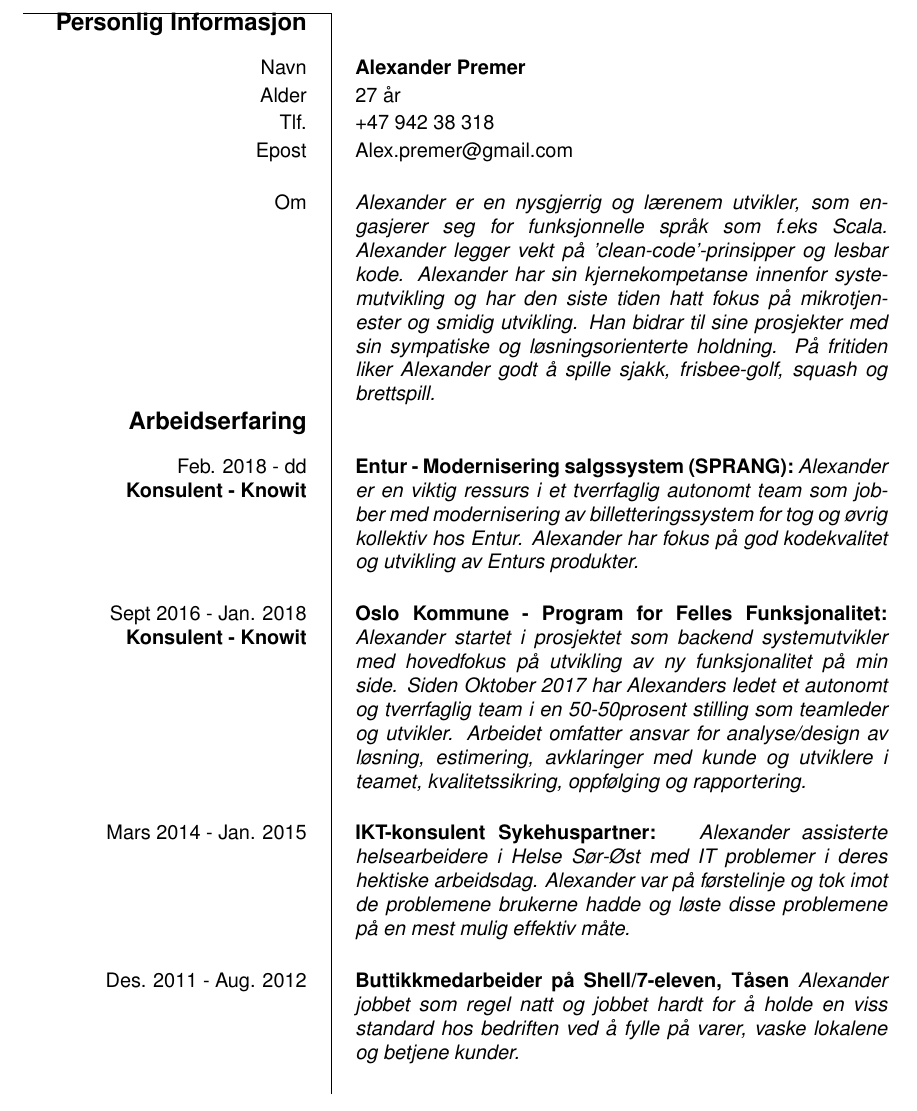
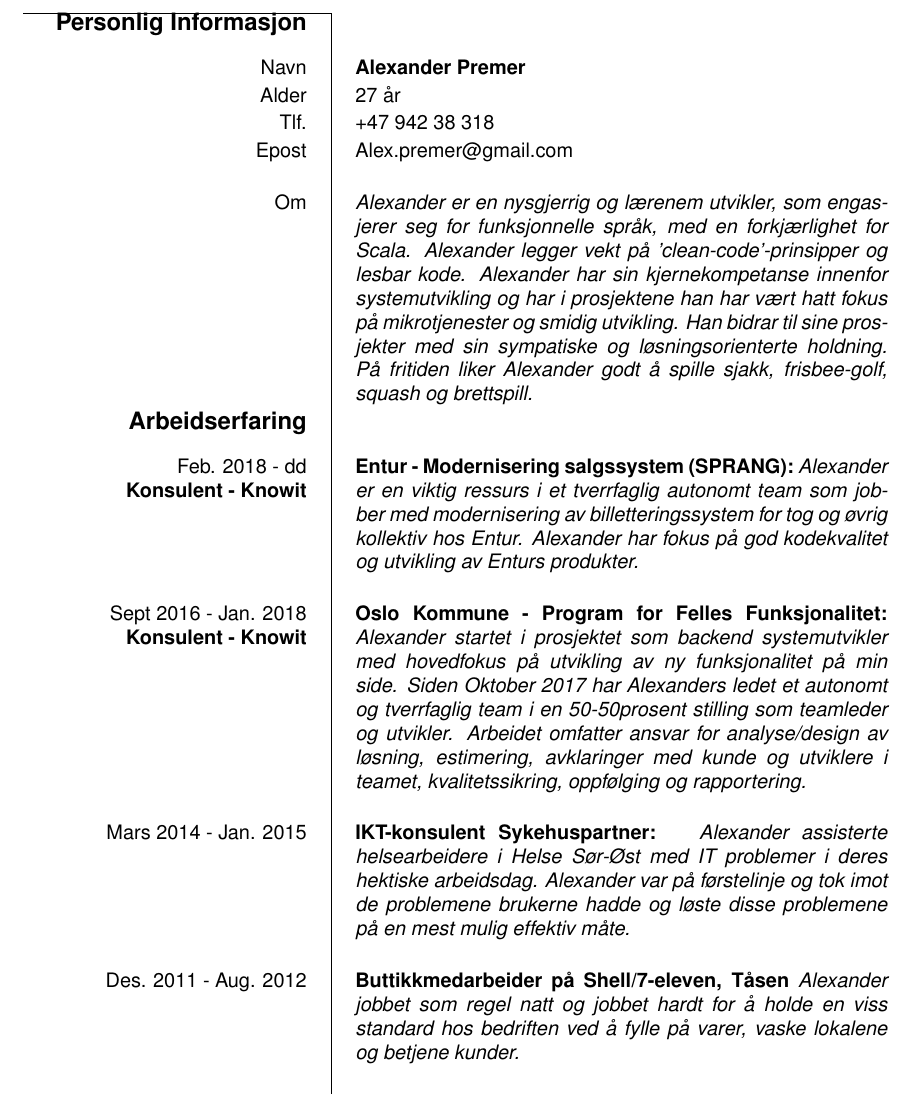
Before and after one commit to parlex/CV, a LaTeX CV (cv.tex): part of page 1 of 3, cut so that both start at the same text. Compiled offline with pdfLaTeX.

Commit message:
master: updated about me.

```diff
--- a/cv.tex
+++ b/cv.tex
@@ -30,12 +30,13 @@
 \ecvitem{}{}
 \ecvitem{Om}{
    \textit{Alexander er en nysgjerrig og lærenem utvikler, som engasjerer seg
-   for funksjonnelle språk som f.eks Scala. Alexander legger vekt på
-   'clean-code'-prinsipper og lesbar kode. Alexander har sin kjernekompetanse
-   innenfor systemutvikling og har den siste tiden hatt fokus på mikrotjenester
-   og smidig utvikling. Han bidrar til sine prosjekter med sin sympatiske og
-   løsningsorienterte holdning. På fritiden liker Alexander godt å spille
-   sjakk, frisbee-golf, squash og brettspill.}
+   for funksjonnelle språk, med en forkjærlighet for Scala. Alexander legger
+   vekt på 'clean-code'-prinsipper og lesbar kode. Alexander har sin
+   kjernekompetanse innenfor systemutvikling og har i prosjektene han har vært
+   hatt fokus på mikrotjenester og smidig utvikling. Han bidrar til sine
+   prosjekter med sin sympatiske og løsningsorienterte holdning. På fritiden
+   liker Alexander godt å spille sjakk, frisbee-golf, squash og brettspill.
+   }
 }
 
 \ecvsection{Arbeidserfaring}
```
Also changed, not shown: cv.pdf.
